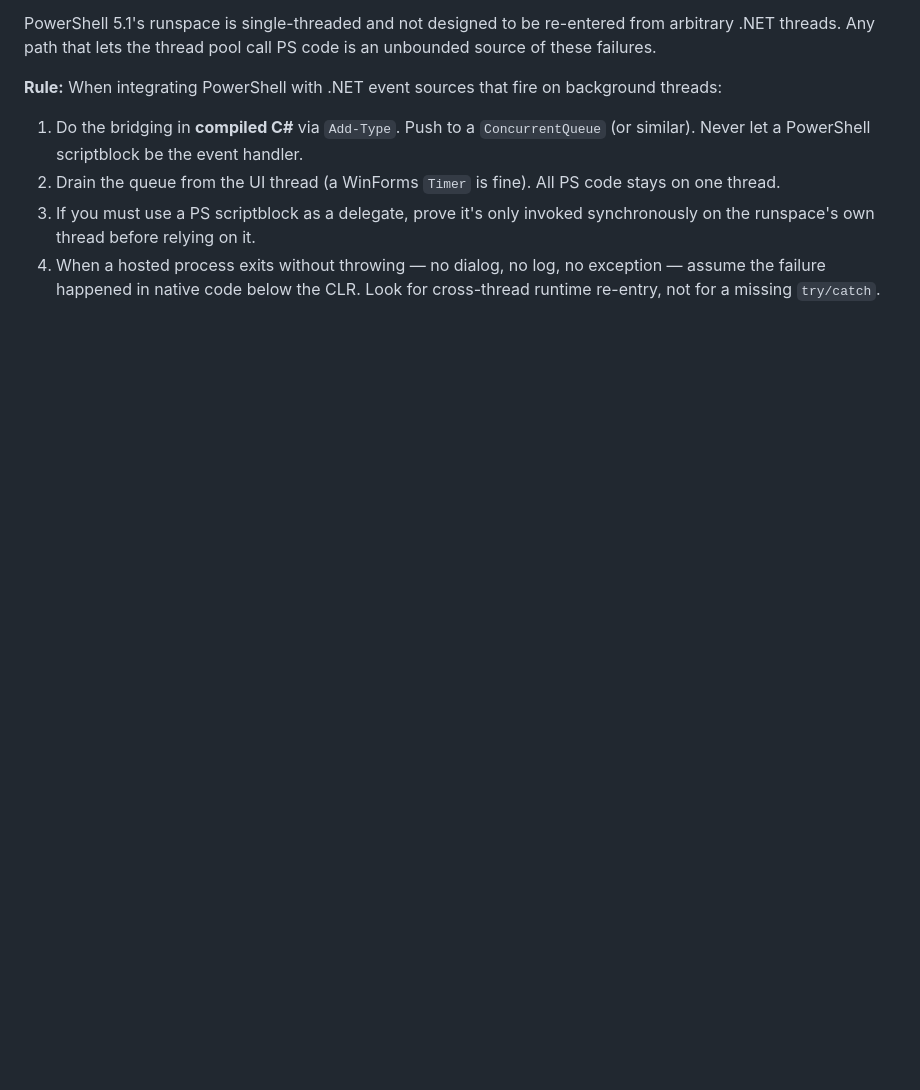
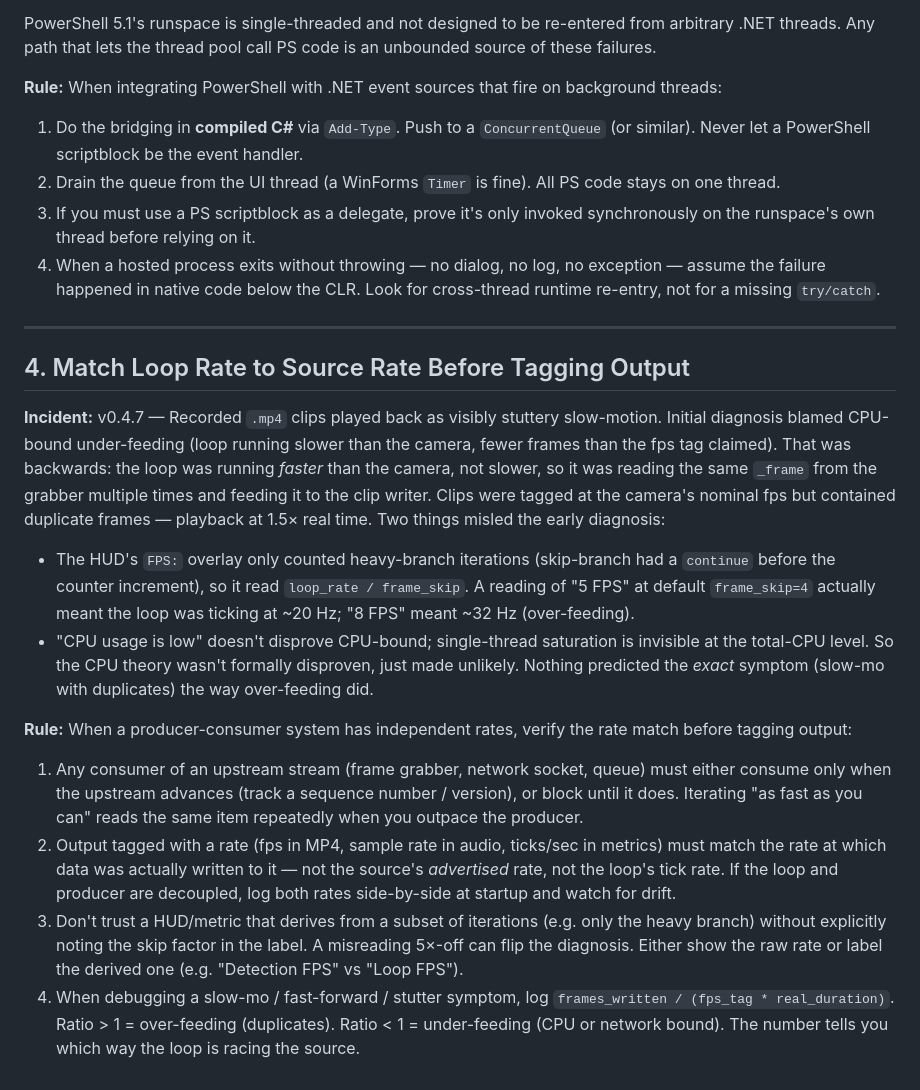
Before and after one commit to djtrustgod/Aerial-Object-Detection, a Markdown page: docs/lessons-learned.md, the part around the change. Drawn GitHub-style; blank space fills up the shorter version.

```diff
--- a/docs/lessons-learned.md
+++ b/docs/lessons-learned.md
@@ -46,3 +46,19 @@ PowerShell 5.1's runspace is single-threaded and not designed to be re-entered f
 2. Drain the queue from the UI thread (a WinForms `Timer` is fine). All PS code stays on one thread.
 3. If you must use a PS scriptblock as a delegate, prove it's only invoked synchronously on the runspace's own thread before relying on it.
 4. When a hosted process exits without throwing — no dialog, no log, no exception — assume the failure happened in native code below the CLR. Look for cross-thread runtime re-entry, not for a missing `try/catch`.
+
+---
+
+## 4. Match Loop Rate to Source Rate Before Tagging Output
+
+**Incident:** v0.4.7 — Recorded `.mp4` clips played back as visibly stuttery slow-motion. Initial diagnosis blamed CPU-bound under-feeding (loop running slower than the camera, fewer frames than the fps tag claimed). That was backwards: the loop was running *faster* than the camera, not slower, so it was reading the same `_frame` from the grabber multiple times and feeding it to the clip writer. Clips were tagged at the camera's nominal fps but contained duplicate frames — playback at 1.5× real time. Two things misled the early diagnosis:
+
+- The HUD's `FPS:` overlay only counted heavy-branch iterations (skip-branch had a `continue` before the counter increment), so it read `loop_rate / frame_skip`. A reading of "5 FPS" at default `frame_skip=4` actually meant the loop was ticking at ~20 Hz; "8 FPS" meant ~32 Hz (over-feeding).
+- "CPU usage is low" doesn't disprove CPU-bound; single-thread saturation is invisible at the total-CPU level. So the CPU theory wasn't formally disproven, just made unlikely. Nothing predicted the *exact* symptom (slow-mo with duplicates) the way over-feeding did.
+
+**Rule:** When a producer-consumer system has independent rates, verify the rate match before tagging output:
+
+1. Any consumer of an upstream stream (frame grabber, network socket, queue) must either consume only when the upstream advances (track a sequence number / version), or block until it does. Iterating "as fast as you can" reads the same item repeatedly when you outpace the producer.
+2. Output tagged with a rate (fps in MP4, sample rate in audio, ticks/sec in metrics) must match the rate at which data was actually written to it — not the source's *advertised* rate, not the loop's tick rate. If the loop and producer are decoupled, log both rates side-by-side at startup and watch for drift.
+3. Don't trust a HUD/metric that derives from a subset of iterations (e.g. only the heavy branch) without explicitly noting the skip factor in the label. A misreading 5×-off can flip the diagnosis. Either show the raw rate or label the derived one (e.g. "Detection FPS" vs "Loop FPS").
+4. When debugging a slow-mo / fast-forward / stutter symptom, log `frames_written / (fps_tag * real_duration)`. Ratio > 1 = over-feeding (duplicates). Ratio < 1 = under-feeding (CPU or network bound). The number tells you which way the loop is racing the source.
```
Also changed, not shown: docs/plans/clip-framerate-dedup.md (+15 -1 lines).
